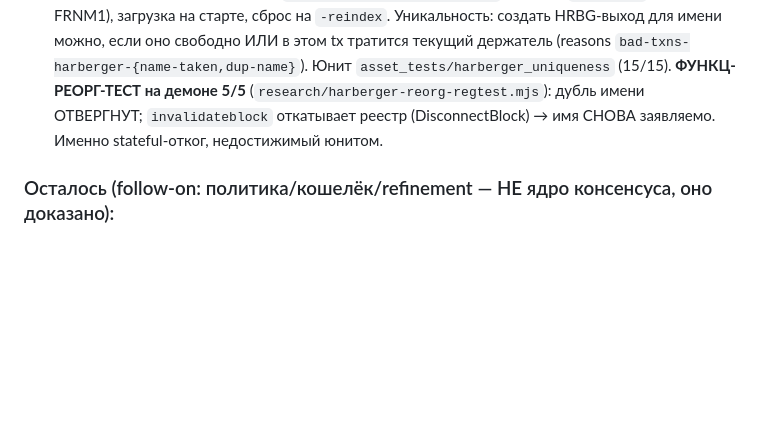
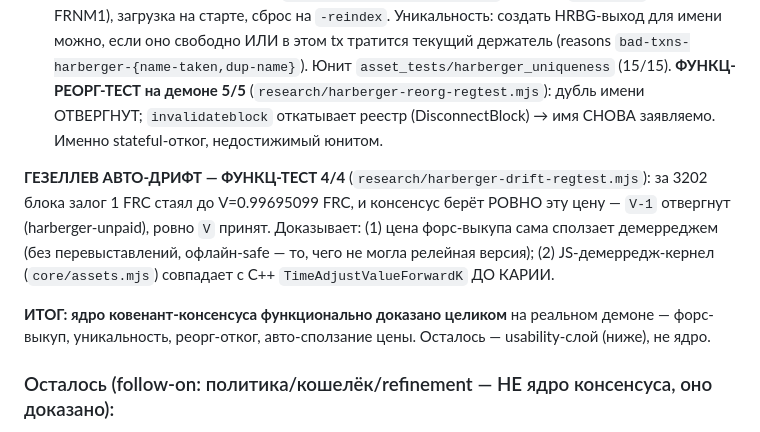
Before and after one commit to denisov-k/freicoin-wallet, a Markdown page: docs/freiland-covenant-spec.md, the part around the change. Rendered like a GitHub page; blank space fills up the shorter version.

Commit message:
freiland covenant spec: core consensus mechanism functionally proven end-to-end — forced buy, uniqueness, reorg rollback, and Gesell auto-drift all validated on a real regtest daemon

```diff
--- a/docs/freiland-covenant-spec.md
+++ b/docs/freiland-covenant-spec.md
@@ -217,6 +217,15 @@ HRBG-выход создаётся → распознаётся (`DeriveAssetTag
    (`research/harberger-reorg-regtest.mjs`): дубль имени ОТВЕРГНУТ; `invalidateblock` откатывает
    реестр (DisconnectBlock) → имя СНОВА заявляемо. Именно stateful-отког, недостижимый юнитом.
 
+**ГЕЗЕЛЛЕВ АВТО-ДРИФТ — ФУНКЦ-ТЕСТ 4/4** (`research/harberger-drift-regtest.mjs`): за 3202 блока
+залог 1 FRC стаял до V=0.99695099 FRC, и консенсус берёт РОВНО эту цену — `V-1` отвергнут
+(harberger-unpaid), ровно `V` принят. Доказывает: (1) цена форс-выкупа сама сползает демерреджем
+(без перевыставлений, офлайн-safe — то, чего не могла релейная версия); (2) JS-демерредж-кернел
+(`core/assets.mjs`) совпадает с C++ `TimeAdjustValueForwardK` ДО КАРИИ.
+
+**ИТОГ: ядро ковенант-консенсуса функционально доказано целиком** на реальном демоне — форс-выкуп,
+уникальность, реорг-отког, авто-сползание цены. Осталось — usability-слой (ниже), не ядро.
+
 ### Осталось (follow-on: политика/кошелёк/refinement — НЕ ядро консенсуса, оно доказано):
 - **RELAY-СТАНДАРТНОСТЬ (usability-gate).** HRBG-спенд тратит witver-2 вход ⇒ он НЕ-стандартен
   (`DISCOURAGE_UPGRADABLE_WITNESS_PROGRAM`) и НЕ релеится через мемпул — пользователь не сможет
```
